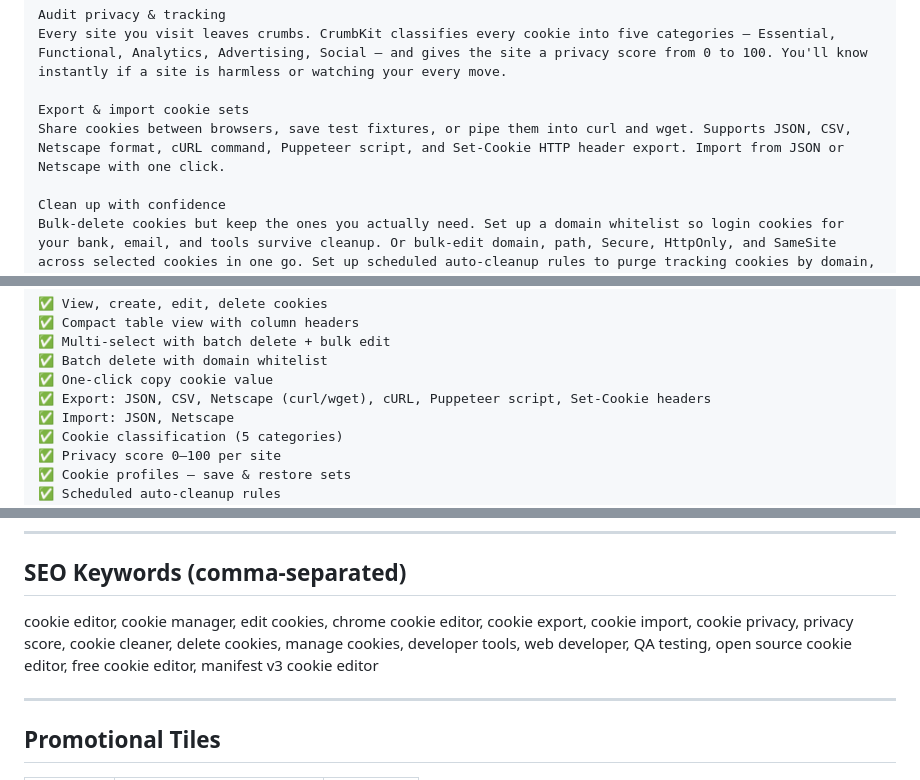
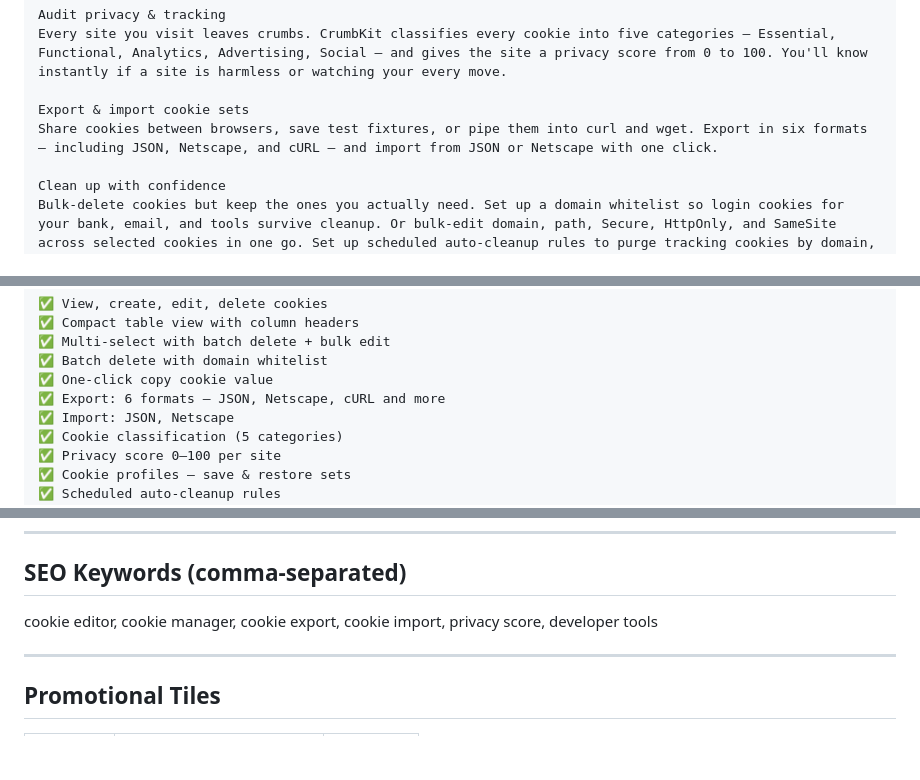
Before and after one commit to wayknow/crumbkit, a Markdown page: docs/store-listing.md, 3 parts joined by grey strips. Drawn GitHub-style; blank space fills up the shorter version.

Commit message:
docs: fix keyword spam rejection — trim format enumerations
CWS rejected v1.2.0 (Keyword Spam, ref: Yellow Argon). Removed
6-format enumeration from detailed description and AT A GLANCE,
trimmed SEO keywords to under 100 chars.

Co-Authored-By: Claude <noreply@anthropic.com>

```diff
--- a/docs/store-listing.md
+++ b/docs/store-listing.md
@@ -39,7 +39,7 @@ Audit privacy & tracking
 Every site you visit leaves crumbs. CrumbKit classifies every cookie into five categories — Essential, Functional, Analytics, Advertising, Social — and gives the site a privacy score from 0 to 100. You'll know instantly if a site is harmless or watching your every move.
 
 Export & import cookie sets
-Share cookies between browsers, save test fixtures, or pipe them into curl and wget. Supports JSON, CSV, Netscape format, cURL command, Puppeteer script, and Set-Cookie HTTP header export. Import from JSON or Netscape with one click.
+Share cookies between browsers, save test fixtures, or pipe them into curl and wget. Export in six formats — including JSON, Netscape, and cURL — and import from JSON or Netscape with one click.
 
 Clean up with confidence
 Bulk-delete cookies but keep the ones you actually need. Set up a domain whitelist so login cookies for your bank, email, and tools survive cleanup. Or bulk-edit domain, path, Secure, HttpOnly, and SameSite across selected cookies in one go. Set up scheduled auto-cleanup rules to purge tracking cookies by domain, category, or age — on an hourly, daily, or weekly schedule. Every delete is undoable (Ctrl+Z, up to 50 actions).
@@ -91,7 +91,7 @@ Testing different environments? Save your current cookies as a named profile, th
 ✅ Multi-select with batch delete + bulk edit
 ✅ Batch delete with domain whitelist
 ✅ One-click copy cookie value
-✅ Export: JSON, CSV, Netscape (curl/wget), cURL, Puppeteer script, Set-Cookie headers
+✅ Export: 6 formats — JSON, Netscape, cURL and more
 ✅ Import: JSON, Netscape
 ✅ Cookie classification (5 categories)
 ✅ Privacy score 0–100 per site
@@ -132,7 +132,7 @@ Free · Open source · Zero tracking · MV3 native
 
 ## SEO Keywords (comma-separated)
 
-cookie editor, cookie manager, edit cookies, chrome cookie editor, cookie export, cookie import, cookie privacy, privacy score, cookie cleaner, delete cookies, manage cookies, developer tools, web developer, QA testing, open source cookie editor, free cookie editor, manifest v3 cookie editor
+cookie editor, cookie manager, cookie export, cookie import, privacy score, developer tools
 
 ---
 
```
